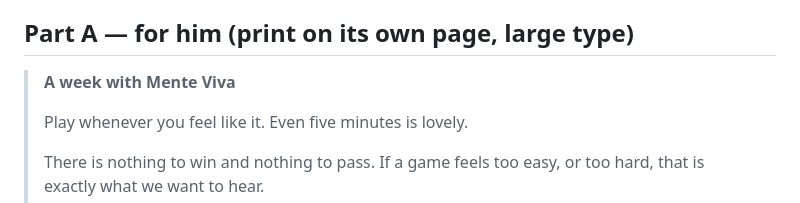
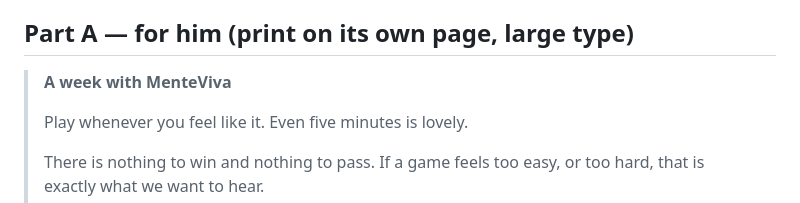
Before and after one commit to igmarin/MenteViva, a Markdown page: docs/playtest-session-4.md, the part around the change. Drawn GitHub-style.

```diff
--- a/docs/playtest-session-4.md
+++ b/docs/playtest-session-4.md
@@ -37,7 +37,7 @@ then there is nothing to install, so this sheet stays on the shelf.
 
 ## Part A — for him (print on its own page, large type)
 
-> **A week with Mente Viva**
+> **A week with MenteViva**
 >
 > Play whenever you feel like it. Even five minutes is lovely.
 >
```
Also changed, not shown: docs/decisions/2026-10.md (+1 -1 lines).
